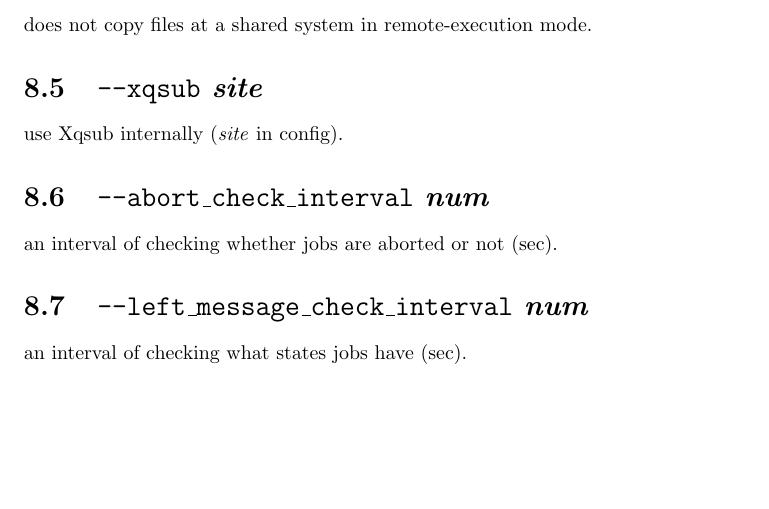
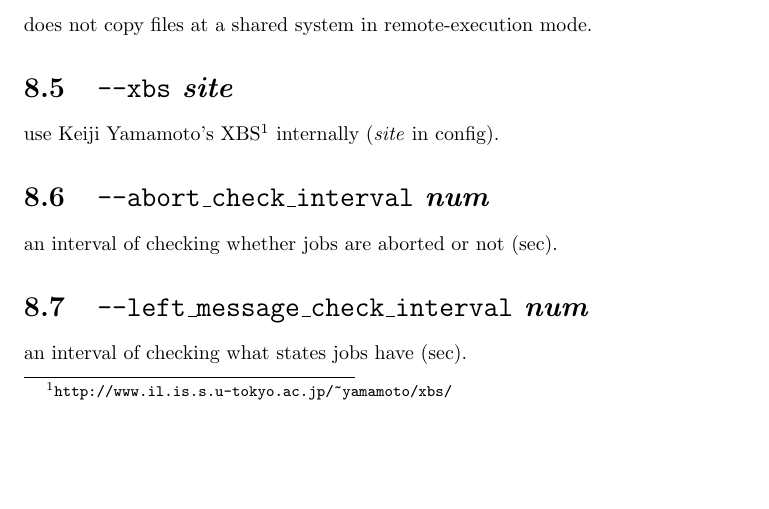
Before and after one commit to xcrypt-job/xcrypt, a LaTeX document (doc/Xcrypt_manual.tex): part of page 28 of 34, cut so that both start at the same text, the shorter picture padded with empty space. Compiled offline with pdfLaTeX.

Commit message:
(1)use xqdel and xqstat of XBS, (2) fix a bug user::env_d

```diff
--- a/doc/Xcrypt_manual.tex
+++ b/doc/Xcrypt_manual.tex
@@ -1046,9 +1046,9 @@ Perl script.
 
 does not copy files at a shared system in remote-execution mode.
 
-\section{\texttt{--xqsub} \textit{site}}
-
-use Xqsub internally (\textit{site} in config).
+\section{\texttt{--xbs} \textit{site}}
+
+use Keiji Yamamoto's XBS\footnote{\texttt{http://www.il.is.s.u-tokyo.ac.jp/\~{}yamamoto/xbs/}} internally (\textit{site} in config).
 
 \section{\texttt{--abort\_check\_interval} \textit{num}}
 
```
Also changed, not shown: doc/Xcrypt_manual.pdf, 5 other files.
